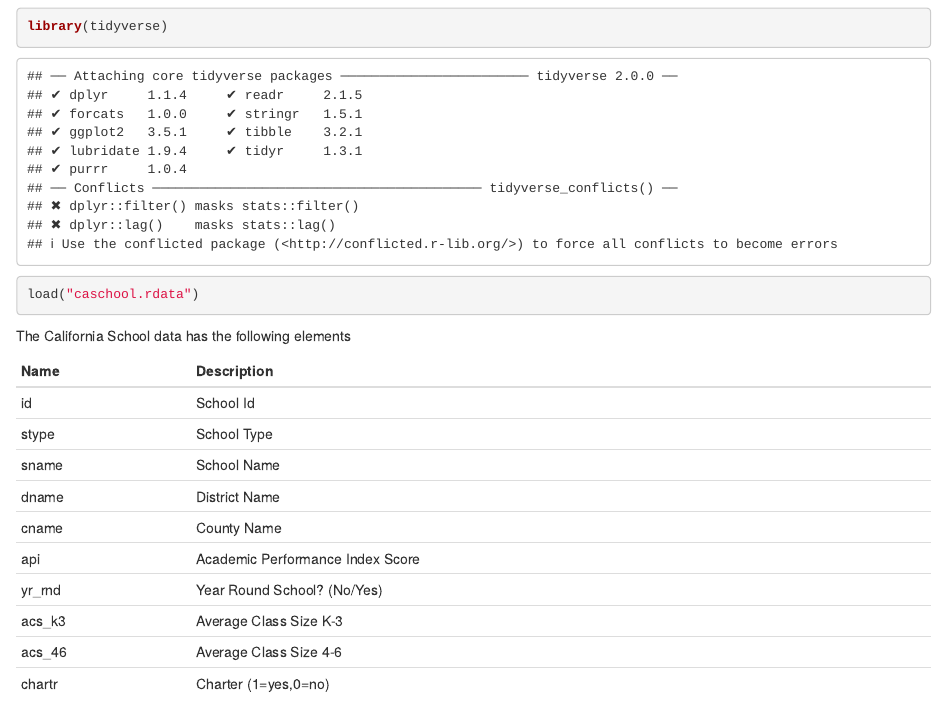
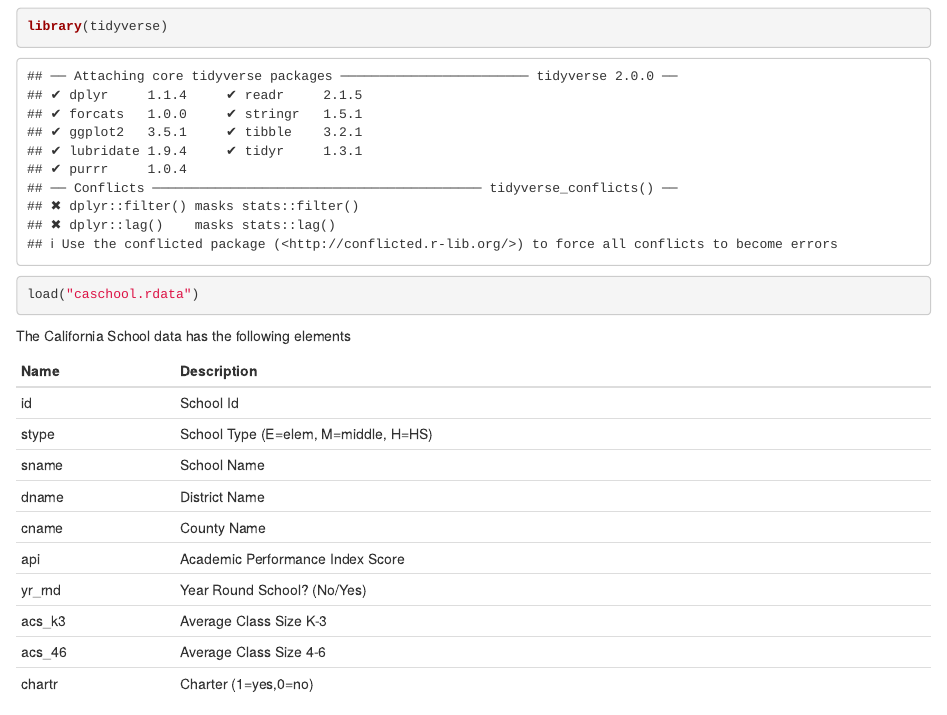
Before and after one commit to wdoyle42/ll0_8200_summer_21, an R Markdown document (02-conditional-means-inclass.Rmd): the page in a window 1100 px wide, from 120 px down. Rendered offline with R 4.5, knitr and Pandoc, with nearby package versions.

Commit message:
Small changes

```diff
--- a/02-conditional-means-inclass.Rmd
+++ b/02-conditional-means-inclass.Rmd
@@ -19,7 +19,7 @@ The California School data has the following elements
 | Name  | Description  |
 |---|---|
 | id   | School Id  |
-| stype  | School Type   |
+| stype  | School Type (E=elem, M=middle, H=HS)  |
 | sname  | School Name   |
 | dname  | District Name   |
 | cname  |  County Name |
```
Also changed, not shown: 02-conditional-means-inclass.html (added), README.md.
